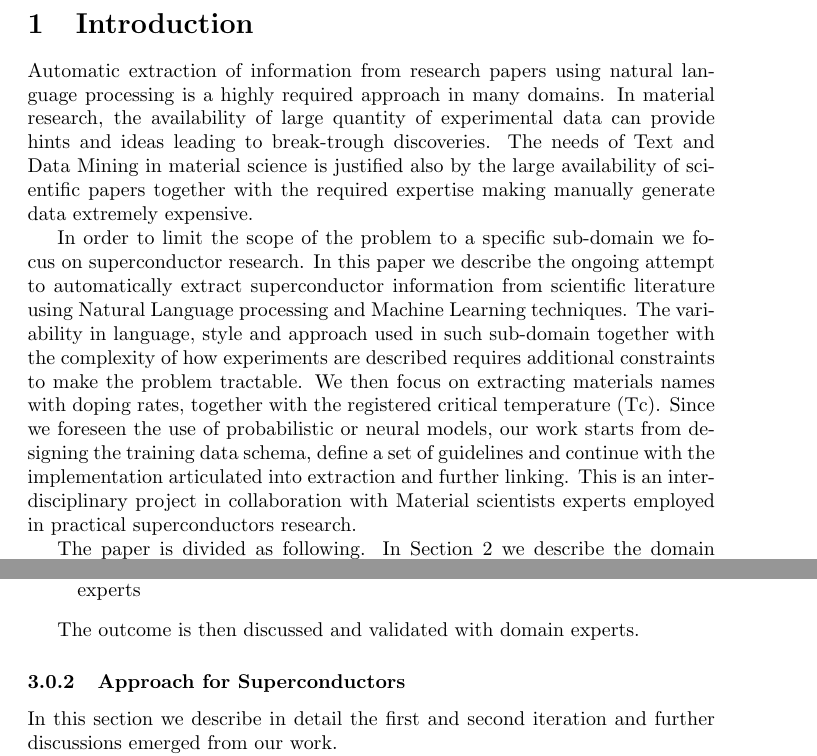
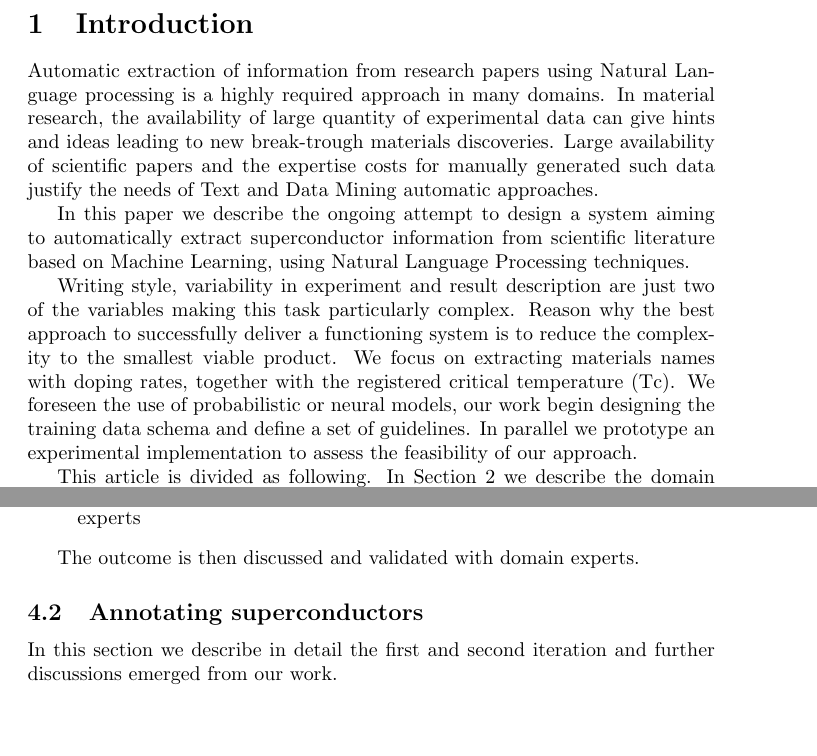
Before and after one commit to Simon-Nak/superconductor-extraction-paper-ieice2019, a LaTeX paper (main.tex): two parts of pages 3 and 6 of 7 before the commit and two parts of pages 3 and 6 of 6 after it, joined at a grey line, cut so that both start at the same text, the shorter picture padded with empty space. Compiled offline with pdfLaTeX.

Commit message:
second version of introduction + new outline

```diff
--- a/main.tex
+++ b/main.tex
@@ -35,18 +35,15 @@ In this paper, we report an ongoing interdisciplinary work to construct the devi
 \section{Introduction}
 % What is the problem we are trying to solve? What are the motivation behind this project?
 
-% Text mining -> there is needs for it because 1) big data 2) automation
+Automatic extraction of information from research papers using Natural Language processing is a highly required approach in many domains. In material research, the availability of large quantity of experimental data can give hints and ideas leading to new break-trough materials discoveries. Large availability of scientific papers and the expertise costs for manually generated such data justify the needs of Text and Data Mining automatic approaches.
 
-Automatic extraction of information from research papers using natural language processing is a highly required approach in many domains.
-In material research, the availability of large quantity of experimental data can provide hints and ideas leading to break-trough discoveries.
-The needs of Text and Data Mining in material science is justified also by the large availability of scientific papers together with the required expertise making manually generate data extremely expensive.
+In this paper we describe the ongoing attempt to design a system aiming to automatically extract superconductor information from scientific literature based on Machine Learning, using Natural Language Processing techniques.
 
-% introduce the subdomain
-In order to limit the scope of the problem to a specific sub-domain we focus on superconductor research. In this paper we describe the ongoing attempt to automatically extract superconductor information from scientific literature using Natural Language processing and Machine Learning techniques.
-The variability in language, style and approach used in such sub-domain together with the complexity of how experiments are described requires additional constraints to make the problem tractable.
-We then focus on extracting materials names with doping rates, together with the registered critical temperature (Tc). Since we foreseen the use of probabilistic or neural models, our work starts from designing the training data schema, define a set of guidelines and continue with the implementation articulated into extraction and further linking.
-This is an interdisciplinary project in collaboration with Material scientists experts employed in practical superconductors research.
+Writing style, variability in experiment and result description are just two of the variables making this task particularly complex. Reason why the best approach to successfully deliver a functioning system is to reduce the complexity to the smallest viable product.
+We focus on extracting materials names with doping rates, together with the registered critical temperature (Tc). We foreseen the use of probabilistic or neural models, our work begin designing the training data schema and define a set of guidelines. In parallel we prototype an experimental implementation to assess the feasibility of our approach.
+
+% This is an interdisciplinary project in collaboration with materials engineers experts in superconductors research.
 
 %Summary of the next sections - to be discussed
-The paper is divided as following. In Section \ref{sec:requirements} we describe the domain and the domain expert's requirements. In Section \ref{sec:overview} we will then describe the overall system design and the process of designing the schema for the ML training data.
+This article is divided as following. In Section \ref{sec:requirements} we describe the domain and the domain expert's requirements. In Section \ref{sec:overview} we will then describe the overall system design and the process of designing the schema for the ML training data.
 
@@ -136,7 +138,7 @@ This approach bring two advantages:
 
 The outcome is then discussed and validated with domain experts.
 
-\subsubsection{Approach for Superconductors}
+\subsection{Annotating superconductors}
 In this section we describe in detail the first and second iteration and further discussions emerged from our work.
 
 % first iteration
```
Also changed, not shown: main.tex (41 more changed lines).
